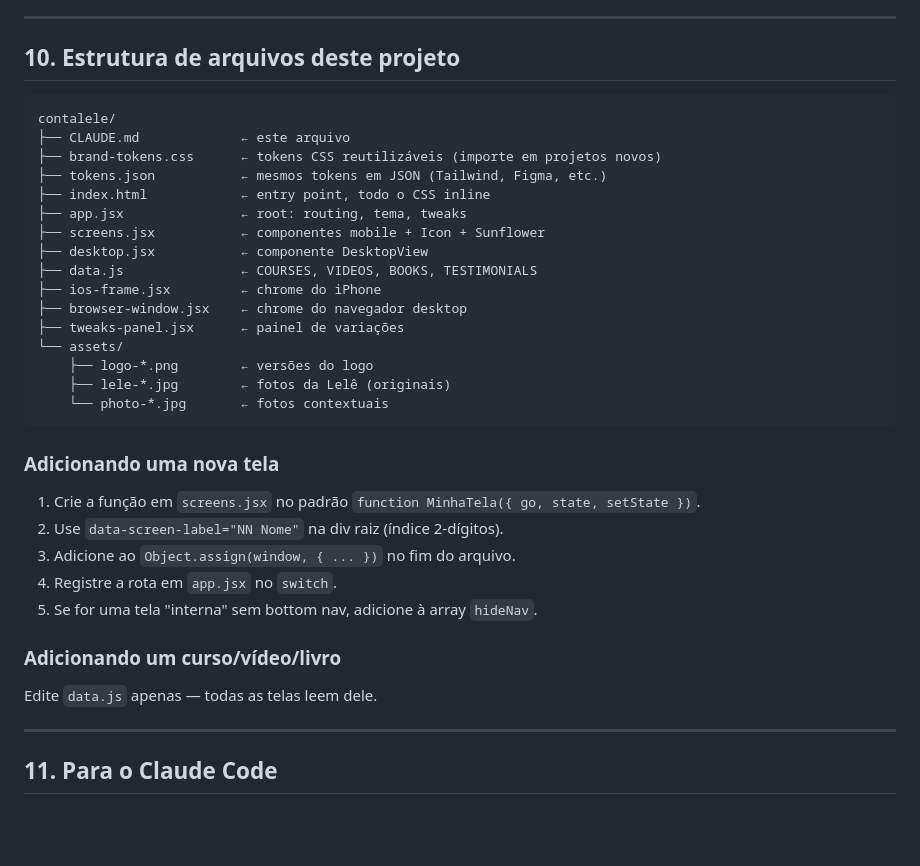
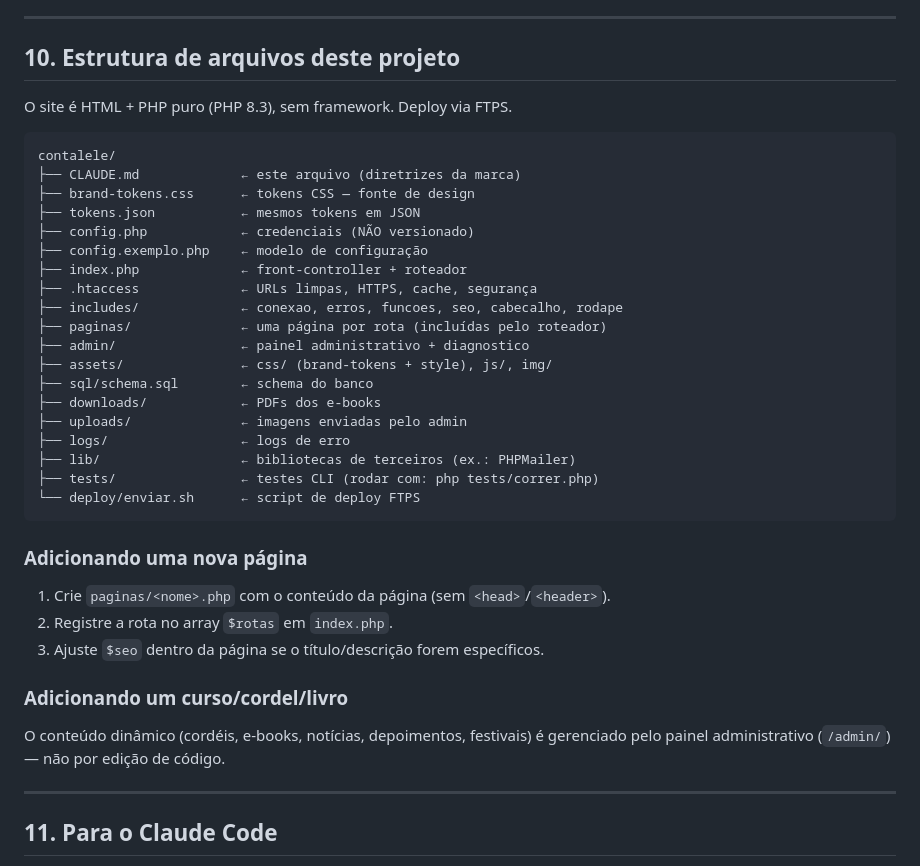
Before and after one commit to MouraoBSB/contalele-novo, a Markdown page: CLAUDE.md, the part around the change. Rendered like a GitHub page; blank space fills up the shorter version.

Commit message:
Atualiza CLAUDE.md com a estrutura real HTML/PHP
A seção 10 descrevia a estrutura .jsx de um protótipo; passa a
refletir a arquitetura HTML/PHP do site.

Co-Authored-By: Claude Opus 4.7 (1M context) <noreply@anthropic.com>

````diff
--- a/CLAUDE.md
+++ b/CLAUDE.md
@@ -215,34 +215,38 @@ O girassol fica no canto inferior direito, posicionado em `right: -22px; bottom:
 
 ## 10. Estrutura de arquivos deste projeto
 
+O site é HTML + PHP puro (PHP 8.3), sem framework. Deploy via FTPS.
+
 ```
 contalele/
-├── CLAUDE.md             ← este arquivo
-├── brand-tokens.css      ← tokens CSS reutilizáveis (importe em projetos novos)
-├── tokens.json           ← mesmos tokens em JSON (Tailwind, Figma, etc.)
-├── index.html            ← entry point, todo o CSS inline
-├── app.jsx               ← root: routing, tema, tweaks
-├── screens.jsx           ← componentes mobile + Icon + Sunflower
-├── desktop.jsx           ← componente DesktopView
-├── data.js               ← COURSES, VIDEOS, BOOKS, TESTIMONIALS
-├── ios-frame.jsx         ← chrome do iPhone
-├── browser-window.jsx    ← chrome do navegador desktop
-├── tweaks-panel.jsx      ← painel de variações
-└── assets/
-    ├── logo-*.png        ← versões do logo
-    ├── lele-*.jpg        ← fotos da Lelê (originais)
-    └── photo-*.jpg       ← fotos contextuais
+├── CLAUDE.md             ← este arquivo (diretrizes da marca)
+├── brand-tokens.css      ← tokens CSS — fonte de design
+├── tokens.json           ← mesmos tokens em JSON
+├── config.php            ← credenciais (NÃO versionado)
+├── config.exemplo.php    ← modelo de configuração
+├── index.php             ← front-controller + roteador
+├── .htaccess             ← URLs limpas, HTTPS, cache, segurança
+├── includes/             ← conexao, erros, funcoes, seo, cabecalho, rodape
+├── paginas/              ← uma página por rota (incluídas pelo roteador)
+├── admin/                ← painel administrativo + diagnostico
+├── assets/               ← css/ (brand-tokens + style), js/, img/
+├── sql/schema.sql        ← schema do banco
+├── downloads/            ← PDFs dos e-books
+├── uploads/              ← imagens enviadas pelo admin
+├── logs/                 ← logs de erro
+├── lib/                  ← bibliotecas de terceiros (ex.: PHPMailer)
+├── tests/                ← testes CLI (rodar com: php tests/correr.php)
+└── deploy/enviar.sh      ← script de deploy FTPS
 ```
 
-### Adicionando uma nova tela
-1. Crie a função em `screens.jsx` no padrão `function MinhaTela({ go, state, setState })`.
-2. Use `data-screen-label="NN Nome"` na div raiz (índice 2-dígitos).
-3. Adicione ao `Object.assign(window, { ... })` no fim do arquivo.
-4. Registre a rota em `app.jsx` no `switch`.
-5. Se for uma tela "interna" sem bottom nav, adicione à array `hideNav`.
+### Adicionando uma nova página
+1. Crie `paginas/<nome>.php` com o conteúdo da página (sem `<head>`/`<header>`).
+2. Registre a rota no array `$rotas` em `index.php`.
+3. Ajuste `$seo` dentro da página se o título/descrição forem específicos.
 
-### Adicionando um curso/vídeo/livro
-Edite `data.js` apenas — todas as telas leem dele.
+### Adicionando um curso/cordel/livro
+O conteúdo dinâmico (cordéis, e-books, notícias, depoimentos, festivais) é
+gerenciado pelo painel administrativo (`/admin/`) — não por edição de código.
 
 ---
 
````
